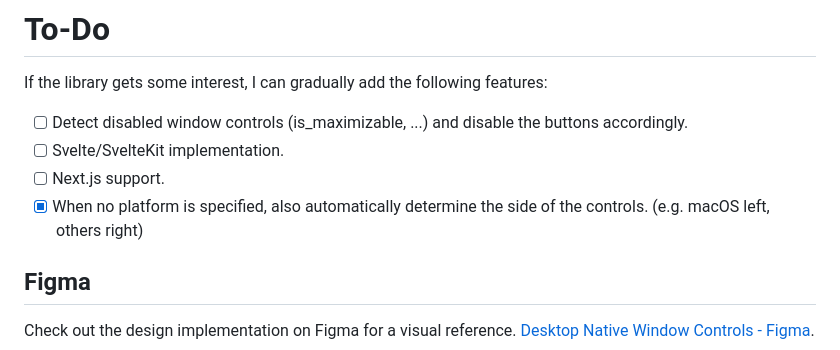
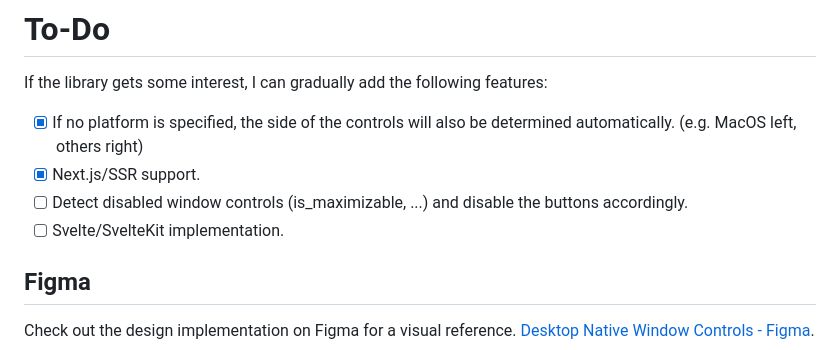
Before and after one commit to agmmnn/tauri-controls, a Markdown page: README.md, the part around the change printed below. GitHub-like rendering.

```diff
--- a/README.md
+++ b/README.md
@@ -117,10 +117,10 @@ You can also pass additional `props` to elements like `data-tauri-drag-region` f
 
 If the library gets some interest, I can gradually add the following features:
 
+- [x] If no platform is specified, the side of the controls will also be determined automatically. (e.g. MacOS left, others right)
+- [x] Next.js/SSR support.
 - [ ] Detect disabled window controls (is_maximizable, ...) and disable the buttons accordingly.
 - [ ] Svelte/SvelteKit implementation.
-- [ ] Next.js support.
-- [x] When no platform is specified, also automatically determine the side of the controls. (e.g. macOS left, others right)
 
 ## Figma
 
```
Also changed, not shown: other parts of README.md (+4 -4 lines).
